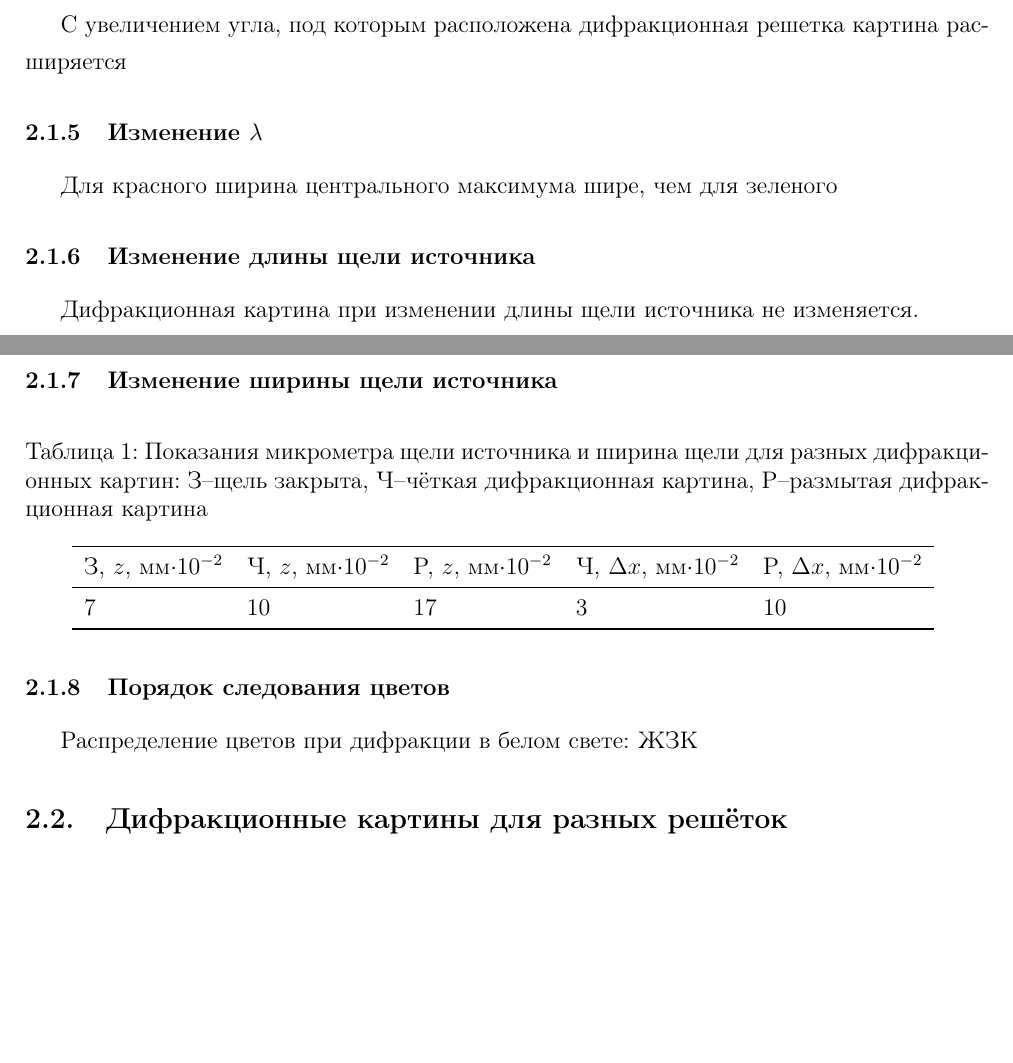
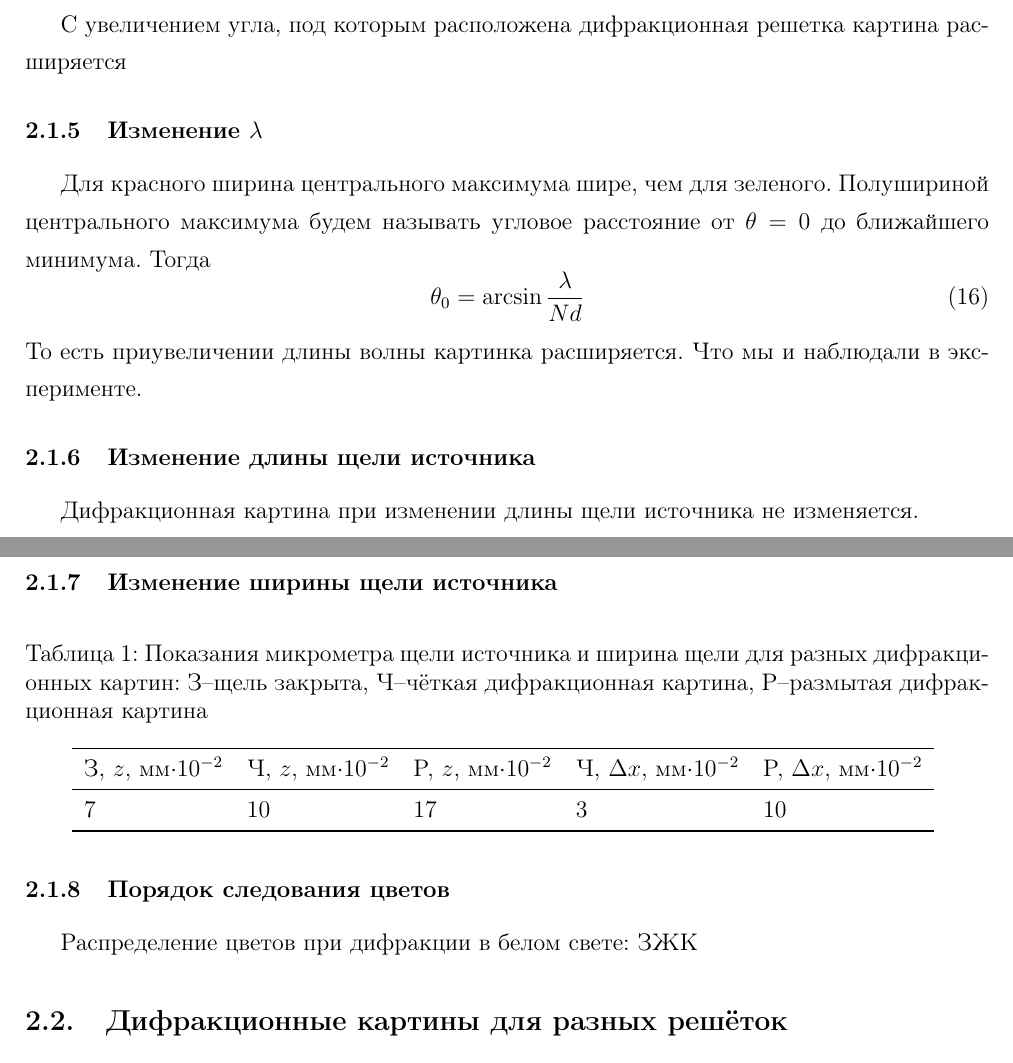
Before and after one commit to KirillPonur/diffraction, a LaTeX document (diffraction.tex): two parts of pages 6 and 7 of 10, joined at a grey line, cut so that both start at the same text, the shorter picture padded with empty space. Compiled offline with pdfLaTeX.

Commit message:
Пункт 2.1.5

```diff
--- a/diffraction.tex
+++ b/diffraction.tex
@@ -183,7 +183,13 @@
 
 
 \subsubsection{Изменение $\lambda$}
-Для красного ширина центрального максимума шире, чем для зеленого
+Для красного ширина центрального максимума шире, чем для зеленого.
+Полушириной центрального максимума будем называть угловое расстояние от $\theta=0$ до ближайшего минимума.
+Тогда
+\begin{equation}
+ 	\theta_0=\arcsin\frac{\lambda}{Nd}
+ \end{equation}
+ То есть приувеличении длины волны картинка расширяется. Что мы и наблюдали в эксперименте.
 
 \subsubsection{Изменение длины щели источника}
 Дифракционная картина при изменении длины щели источника не изменяется.
@@ -201,7 +207,7 @@
 \end{table}
 
 \subsubsection{Порядок следования цветов}
-Распределение цветов при дифракции в белом свете: ЖЗК
+Распределение цветов при дифракции в белом свете: ЗЖК
 
 
 
```
